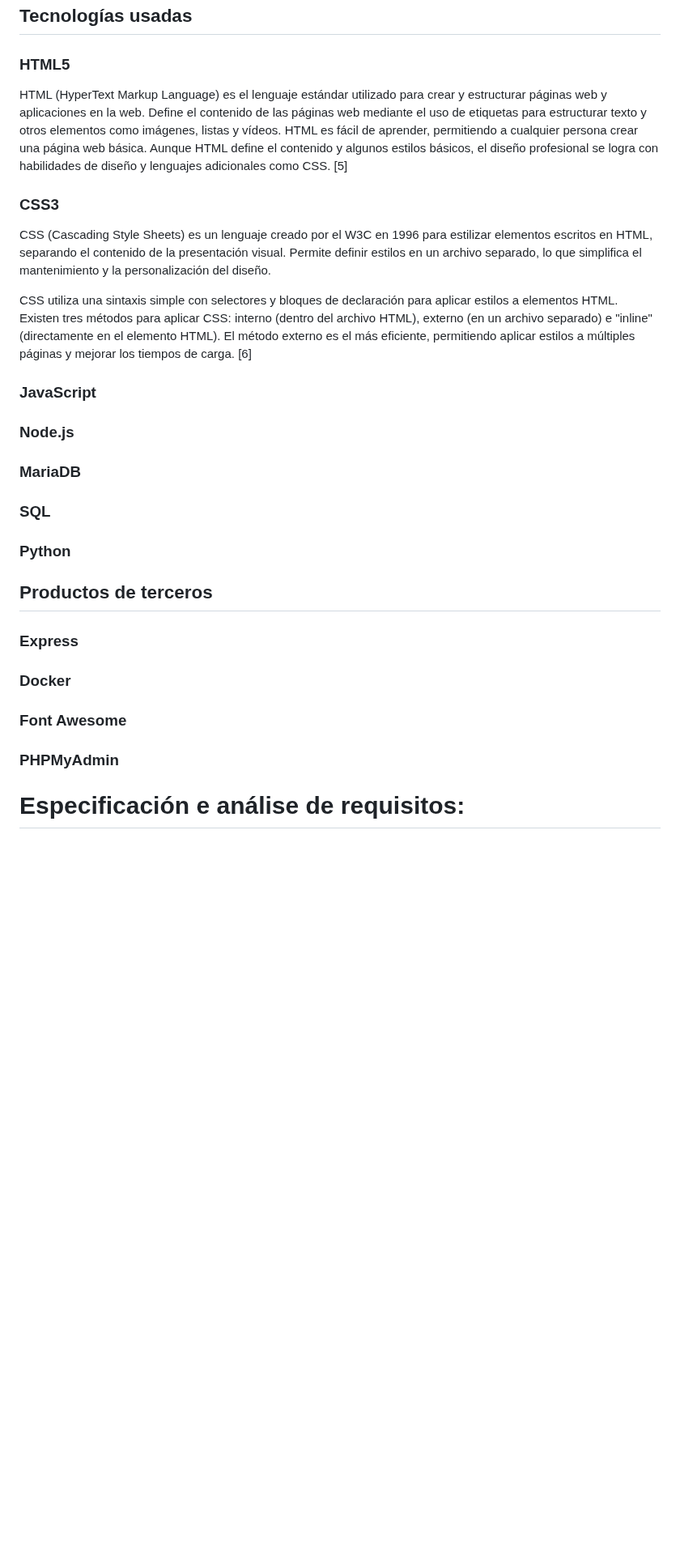
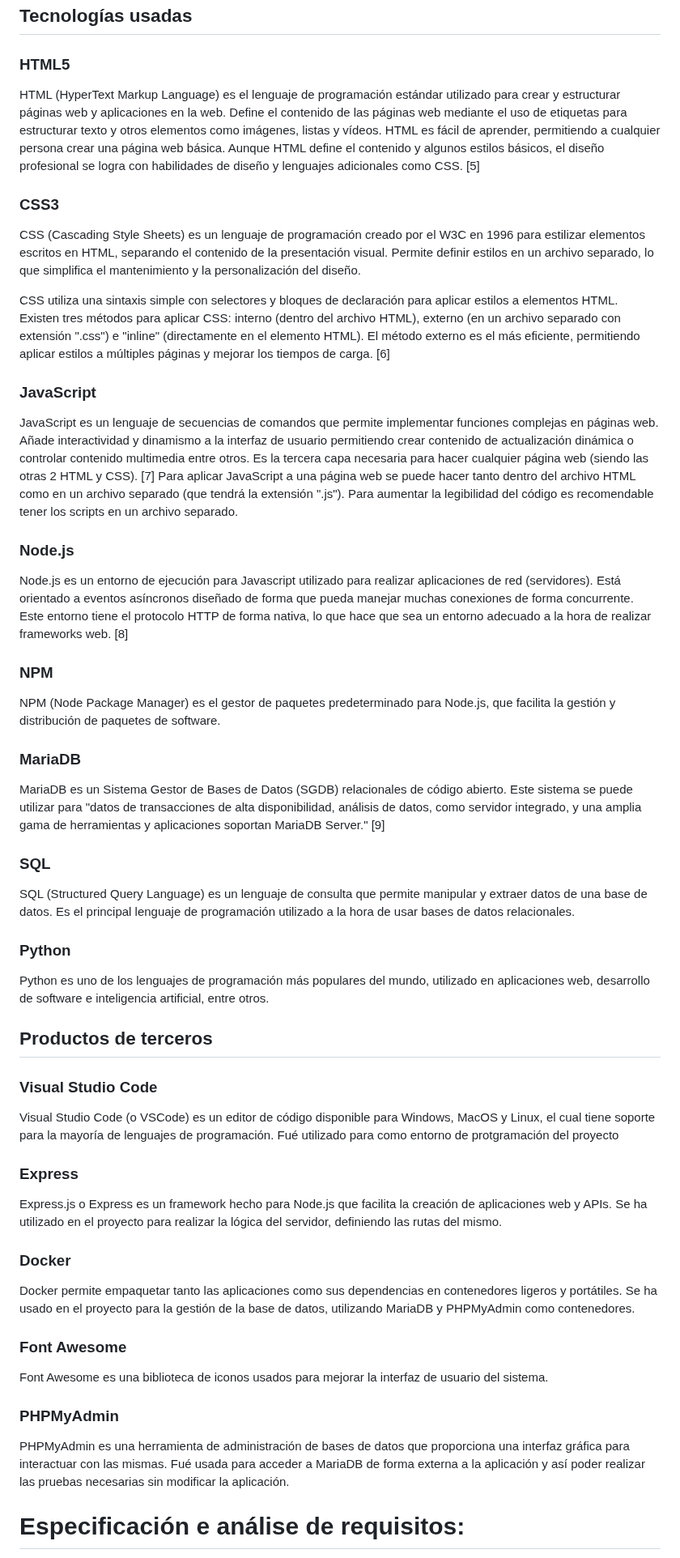
Before and after one commit to Raven-4/web_Mediacion, a Markdown page: README.md, the part around one of its changes. Shown at 81% size. Drawn GitHub-style; blank space fills up the shorter version.

```diff
--- a/README.md
+++ b/README.md
@@ -245,33 +245,59 @@ La capa de datos se encarga del almacenamiento y la gestión de los datos. Para
 
 ### HTML5
 
-HTML (HyperText Markup Language) es el lenguaje estándar utilizado para crear y estructurar páginas web y aplicaciones en la web. Define el contenido de las páginas web mediante el uso de etiquetas para estructurar texto y otros elementos como imágenes, listas y vídeos. HTML es fácil de aprender, permitiendo a cualquier persona crear una página web básica. Aunque HTML define el contenido y algunos estilos básicos, el diseño profesional se logra con habilidades de diseño y lenguajes adicionales como CSS. [5]
+HTML (HyperText Markup Language) es el lenguaje de programación estándar utilizado para crear y estructurar páginas web y aplicaciones en la web. Define el contenido de las páginas web mediante el uso de etiquetas para estructurar texto y otros elementos como imágenes, listas y vídeos. HTML es fácil de aprender, permitiendo a cualquier persona crear una página web básica. Aunque HTML define el contenido y algunos estilos básicos, el diseño profesional se logra con habilidades de diseño y lenguajes adicionales como CSS. [5]
 
 ### CSS3
 
-CSS (Cascading Style Sheets) es un lenguaje creado por el W3C en 1996 para estilizar elementos escritos en HTML, separando el contenido de la presentación visual. Permite definir estilos en un archivo separado, lo que simplifica el mantenimiento y la personalización del diseño.
+CSS (Cascading Style Sheets) es un lenguaje de programación creado por el W3C en 1996 para estilizar elementos escritos en HTML, separando el contenido de la presentación visual. Permite definir estilos en un archivo separado, lo que simplifica el mantenimiento y la personalización del diseño.
 
-CSS utiliza una sintaxis simple con selectores y bloques de declaración para aplicar estilos a elementos HTML. Existen tres métodos para aplicar CSS: interno (dentro del archivo HTML), externo (en un archivo separado) e "inline" (directamente en el elemento HTML). El método externo es el más eficiente, permitiendo aplicar estilos a múltiples páginas y mejorar los tiempos de carga. [6]
+CSS utiliza una sintaxis simple con selectores y bloques de declaración para aplicar estilos a elementos HTML. Existen tres métodos para aplicar CSS: interno (dentro del archivo HTML), externo (en un archivo separado con extensión ".css") e "inline" (directamente en el elemento HTML). El método externo es el más eficiente, permitiendo aplicar estilos a múltiples páginas y mejorar los tiempos de carga. [6]
 
 ### JavaScript
 
+JavaScript es un lenguaje de secuencias de comandos que permite implementar funciones complejas en páginas web. Añade interactividad y dinamismo a la interfaz de usuario permitiendo crear contenido de actualización dinámica o controlar contenido multimedia entre otros. Es la tercera capa necesaria para hacer cualquier página web (siendo las otras 2 HTML y CSS). [7] Para aplicar JavaScript a una página web se puede hacer tanto dentro del archivo HTML como en un archivo separado (que tendrá la extensión ".js"). Para aumentar la legibilidad del código es recomendable tener los scripts en un archivo separado.
+
 ### Node.js
+
+Node.js es un entorno de ejecución para Javascript utilizado para realizar aplicaciones de red (servidores). Está orientado a eventos asíncronos diseñado de forma que pueda manejar muchas conexiones de forma concurrente. Este entorno tiene el protocolo HTTP de forma nativa, lo que hace que sea un entorno adecuado a la hora de realizar frameworks web. [8]
+
+### NPM
+
+NPM (Node Package Manager) es el gestor de paquetes predeterminado para Node.js, que facilita la gestión y distribución de paquetes de software.
 
 ### MariaDB
 
+MariaDB es un Sistema Gestor de Bases de Datos (SGDB) relacionales de código abierto. Este sistema se puede utilizar para "datos de transacciones de alta disponibilidad, análisis de datos, como servidor integrado, y una amplia gama de herramientas y aplicaciones soportan MariaDB Server." [9]
+
 ### SQL
+
+SQL (Structured Query Language) es un lenguaje de consulta que permite manipular y extraer datos de una base de datos. Es el principal lenguaje de programación utilizado a la hora de usar bases de datos relacionales.
 
 ### Python
 
+Python es uno de los lenguajes de programación más populares del mundo, utilizado en aplicaciones web, desarrollo de software e inteligencia artificial, entre otros.
+
 ## Productos de terceros
+
+### Visual Studio Code
+
+Visual Studio Code (o VSCode) es un editor de código disponible para Windows, MacOS y Linux, el cual tiene soporte para la mayoría de lenguajes de programación. Fué utilizado para como entorno de protgramación del proyecto
 
 ### Express
 
+Express.js o Express es un framework hecho para Node.js que facilita la creación de aplicaciones web y APIs. Se ha utilizado en el proyecto para realizar la lógica del servidor, definiendo las rutas del mismo.
+
 ### Docker
+
+Docker permite empaquetar tanto las aplicaciones como sus dependencias en contenedores ligeros y portátiles. Se ha usado en el proyecto para la gestión de la base de datos, utilizando MariaDB y PHPMyAdmin como contenedores.
 
 ### Font Awesome
 
+Font Awesome es una biblioteca de iconos usados para mejorar la interfaz de usuario del sistema.
+
 ### PHPMyAdmin
+
+PHPMyAdmin es una herramienta de administración de bases de datos que proporciona una interfaz gráfica para interactuar con las mismas. Fué usada para acceder a MariaDB de forma externa a la aplicación y así poder realizar las pruebas necesarias sin modificar la aplicación.
 
 # Especificación e análise de requisitos:
 describiranse os requisitos necesarios, tanto funcionais como non funcionais. Incluiranse os aspectos máis relevantes correspondentes á análise do traballo realizado.
```
Also changed, not shown: other parts of README.md (+6 -0 lines).
